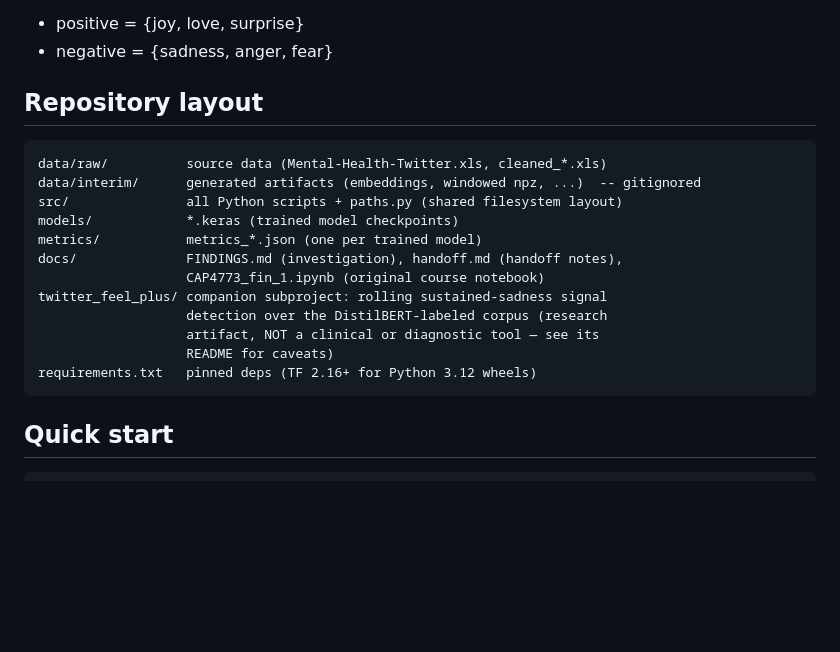
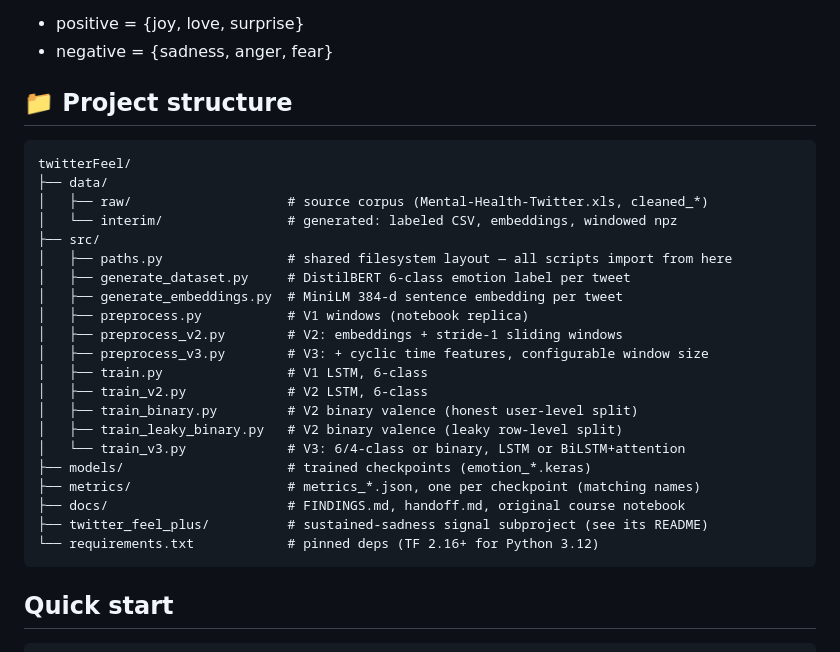
Before and after one commit to jaguan2/twitterFeel, a Markdown page: README.md, the part around the change. GitHub-like rendering; blank space fills up the shorter version.

Commit message:
- read me file with project structure for easier viewing

````diff
--- a/README.md
+++ b/README.md
@@ -20,21 +20,30 @@ Binary valence collapse used in some experiments:
 - positive = {joy, love, surprise}
 - negative = {sadness, anger, fear}
 
-## Repository layout
+## 📁 Project structure
 
 ```
-data/raw/          source data (Mental-Health-Twitter.xls, cleaned_*.xls)
-data/interim/      generated artifacts (embeddings, windowed npz, ...)  -- gitignored
-src/               all Python scripts + paths.py (shared filesystem layout)
-models/            *.keras (trained model checkpoints)
-metrics/           metrics_*.json (one per trained model)
-docs/              FINDINGS.md (investigation), handoff.md (handoff notes),
-                   CAP4773_fin_1.ipynb (original course notebook)
-twitter_feel_plus/ companion subproject: rolling sustained-sadness signal
-                   detection over the DistilBERT-labeled corpus (research
-                   artifact, NOT a clinical or diagnostic tool — see its
-                   README for caveats)
-requirements.txt   pinned deps (TF 2.16+ for Python 3.12 wheels)
+twitterFeel/
+├── data/
+│   ├── raw/                    # source corpus (Mental-Health-Twitter.xls, cleaned_*)
+│   └── interim/                # generated: labeled CSV, embeddings, windowed npz
+├── src/
+│   ├── paths.py                # shared filesystem layout — all scripts import from here
+│   ├── generate_dataset.py     # DistilBERT 6-class emotion label per tweet
+│   ├── generate_embeddings.py  # MiniLM 384-d sentence embedding per tweet
+│   ├── preprocess.py           # V1 windows (notebook replica)
+│   ├── preprocess_v2.py        # V2: embeddings + stride-1 sliding windows
+│   ├── preprocess_v3.py        # V3: + cyclic time features, configurable window size
+│   ├── train.py                # V1 LSTM, 6-class
+│   ├── train_v2.py             # V2 LSTM, 6-class
+│   ├── train_binary.py         # V2 binary valence (honest user-level split)
+│   ├── train_leaky_binary.py   # V2 binary valence (leaky row-level split)
+│   └── train_v3.py             # V3: 6/4-class or binary, LSTM or BiLSTM+attention
+├── models/                     # trained checkpoints (emotion_*.keras)
+├── metrics/                    # metrics_*.json, one per checkpoint (matching names)
+├── docs/                       # FINDINGS.md, handoff.md, original course notebook
+├── twitter_feel_plus/          # sustained-sadness signal subproject (see its README)
+└── requirements.txt            # pinned deps (TF 2.16+ for Python 3.12)
 ```
 
 ## Quick start
````
